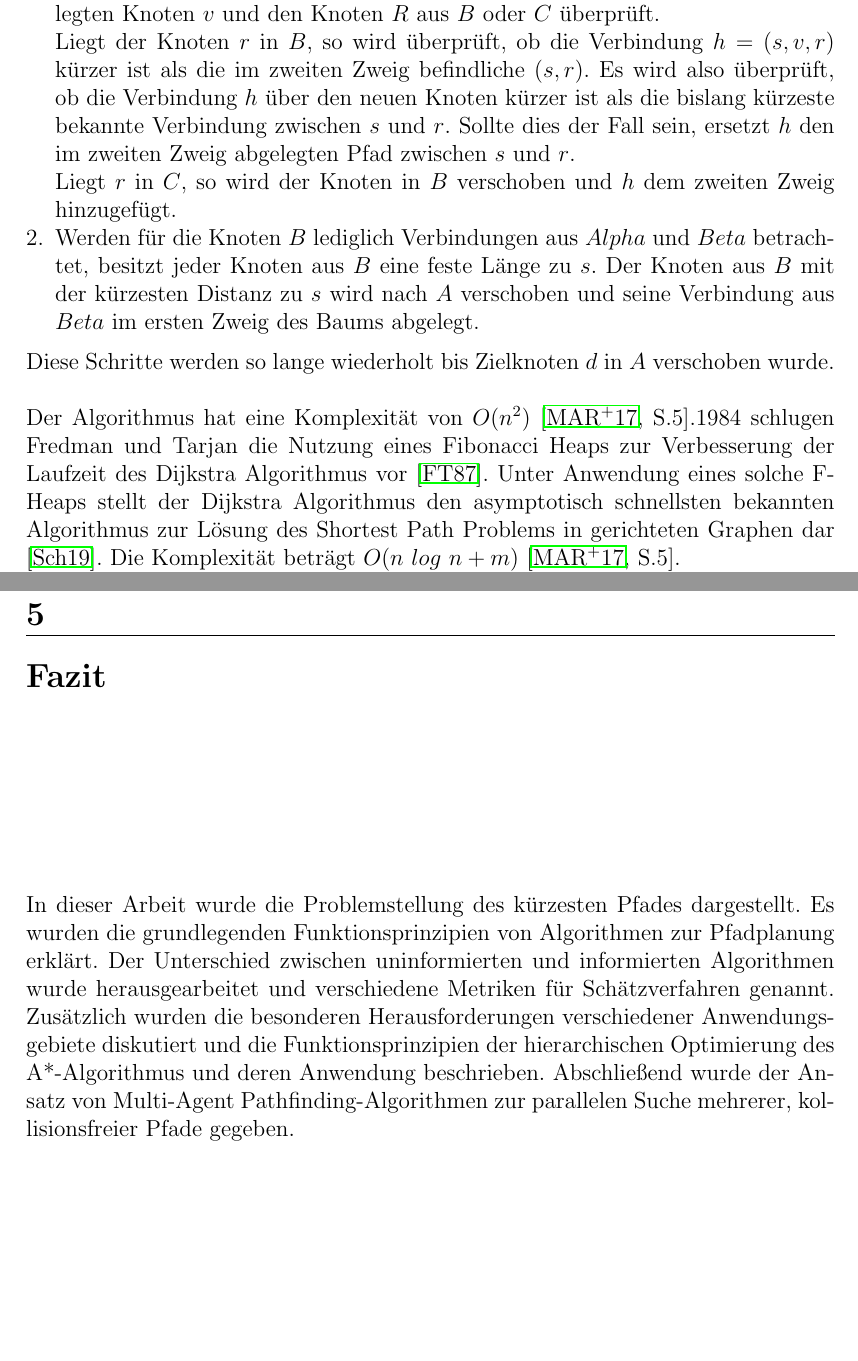
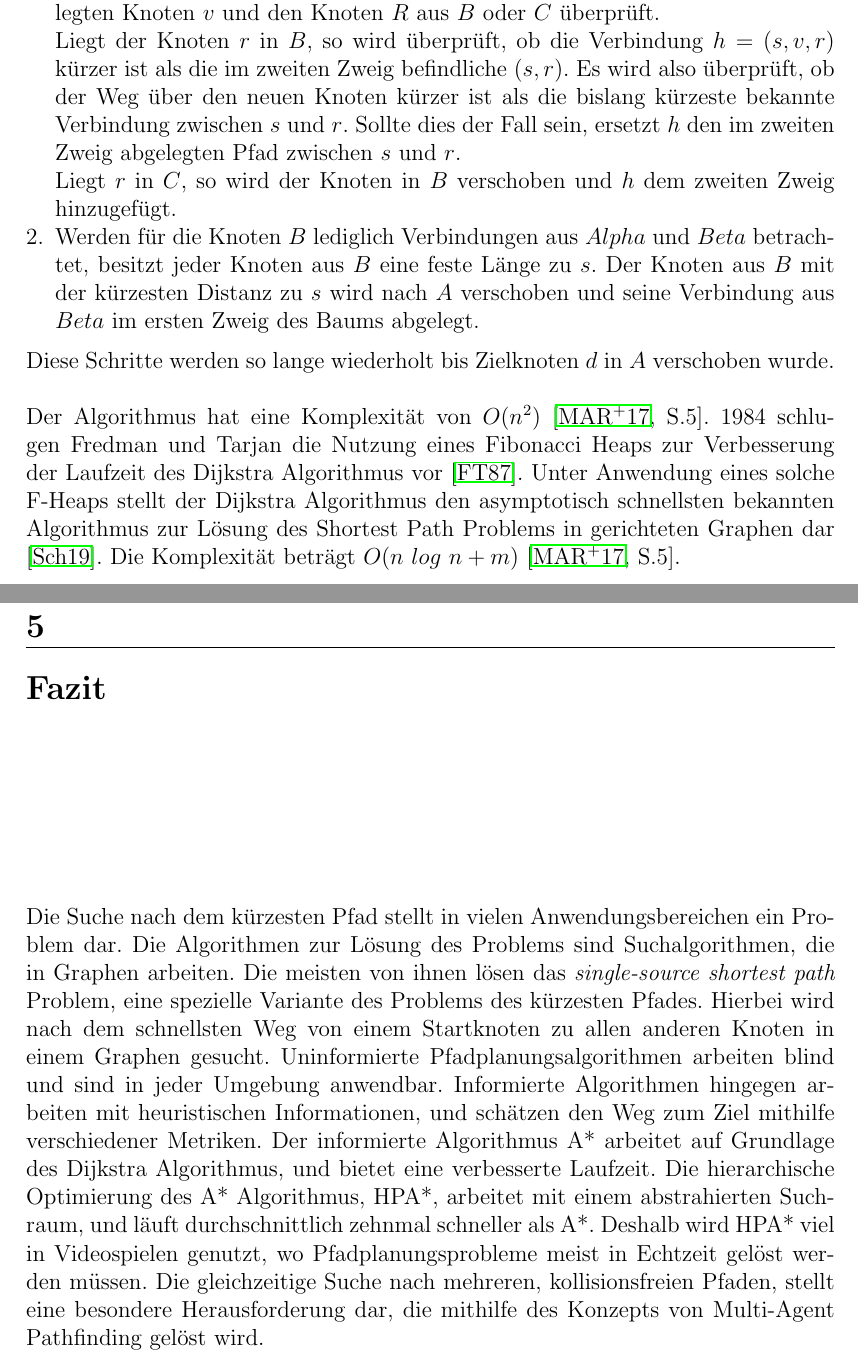
Before and after one commit to Handkock/wa2020_pathplanning, a LaTeX thesis (wa20202_vorlage.tex, which reads chapters/Informierte_Uninformierte.tex, chapters/ZusammenfassungAusblick.tex): two parts of pages 9 and 16 of 19, joined at a grey line, cut so that both start at the same text, the shorter picture padded with empty space. Compiled offline with pdfLaTeX.

Commit message:
Small Fixes + Fazit Gesamtüberarbeitung

```diff
--- a/chapters/Informierte_Uninformierte.tex
+++ b/chapters/Informierte_Uninformierte.tex
@@ -43,12 +42,11 @@ Zusätzlich wird eine Baumstruktur angelegt, welche das erste von Dijkstra besch
 
 Zu Beginn des Lösungsprozesses liegen alle Knoten in $C$. Der Startknoten $s$ wird in $A$ abgelegt. Nun werden wiederholend folgende zwei Schritte ausgeführt:
 \begin{itemize}
-	\item[1.] Es werden alle Verbindungen $H = \{h_1, h_2, ...\}$ zwischen dem zuletzt in $A$ abgelegten Knoten $v$ und den Knoten $R$ aus $B$ oder $C$ überprüft.\\ Liegt der Knoten $r$ in $B$, so wird überprüft, ob die Verbindung $h = \left(s, v, r\right)$ kürzer ist als die im zweiten Zweig befindliche $\left(s, r\right)$. Es wird also überprüft, ob die Verbindung $h$ über den neuen Knoten kürzer ist als die bislang kürzeste bekannte Verbindung zwischen $s$ und $r$. Sollte dies der Fall sein, ersetzt $h$ den im zweiten Zweig abgelegten Pfad zwischen $s$ und $r$. \\Liegt $r$ in $C$, so wird der Knoten in $B$ verschoben und $h$ dem zweiten Zweig hinzugefügt.
+	\item[1.] Es werden alle Verbindungen $H = \{h_1, h_2, ...\}$ zwischen dem zuletzt in $A$ abgelegten Knoten $v$ und den Knoten $R$ aus $B$ oder $C$ überprüft.\\ Liegt der Knoten $r$ in $B$, so wird überprüft, ob die Verbindung $h = \left(s, v, r\right)$ kürzer ist als die im zweiten Zweig befindliche $\left(s, r\right)$. Es wird also überprüft, ob der Weg über den neuen Knoten kürzer ist als die bislang kürzeste bekannte Verbindung zwischen $s$ und $r$. Sollte dies der Fall sein, ersetzt $h$ den im zweiten Zweig abgelegten Pfad zwischen $s$ und $r$. \\Liegt $r$ in $C$, so wird der Knoten in $B$ verschoben und $h$ dem zweiten Zweig hinzugefügt.
 	\item[2.] Werden für die Knoten $B$ lediglich Verbindungen aus $Alpha$ und $Beta$ betrachtet, besitzt jeder Knoten aus $B$ eine feste Länge zu $s$. Der Knoten aus $B$ mit der kürzesten Distanz zu $s$ wird nach $A$ verschoben und seine Verbindung aus $Beta$ im ersten Zweig des Baums abgelegt.
 \end{itemize}
 Diese Schritte werden so lange wiederholt bis Zielknoten $d$ in $A$ verschoben wurde. \\ \\
-Der Algorithmus hat eine Komplexität von $O(n^2)$ \cite[S.5]{Madkour.2017}.1984 schlugen Fredman und Tarjan die Nutzung eines Fibonacci Heaps zur Verbesserung der Laufzeit des Dijkstra Algorithmus vor \cite{Fredman.1987}. Unter Anwendung eines solche F-Heaps stellt der Dijkstra Algorithmus den asymptotisch schnellsten bekannten Algorithmus zur Lösung des Shortest Path Problems in gerichteten Graphen dar \cite{Schmitz.2019}.  Die Komplexität beträgt $O(n\ log\ n + m)$ \cite[S.5]{Madkour.2017}.
-
+Der Algorithmus hat eine Komplexität von $O(n^2)$ \cite[S.5]{Madkour.2017}. 1984 schlugen Fredman und Tarjan die Nutzung eines Fibonacci Heaps zur Verbesserung der Laufzeit des Dijkstra Algorithmus vor \cite{Fredman.1987}. Unter Anwendung eines solche F-Heaps stellt der Dijkstra Algorithmus den asymptotisch schnellsten bekannten Algorithmus zur Lösung des Shortest Path Problems in gerichteten Graphen dar \cite{Schmitz.2019}.  Die Komplexität beträgt $O(n\ log\ n + m)$ \cite[S.5]{Madkour.2017}. \\ \\ \\ \\ \\
 Der Suchalgorithmus von Dijkstra und dessen Erweiterungen besitzen ein sehr breites Anwendungsspektrum, zum Beispiel in Transportnetzwerken in sicheren \cite{BAN17} und unsicheren Umgebungen \cite{DCZM12}. Außerdem kann der Algorithmus Verwendung in Satellitennetzwerken \cite{HH15} und in Anwendungsnetzwerken \cite{JYA14} finden.
 
 \section{Informierte Algorithmen}
--- a/chapters/ZusammenfassungAusblick.tex
+++ b/chapters/ZusammenfassungAusblick.tex
@@ -1,3 +1,5 @@
 \chapter{Fazit}
 
-In dieser Arbeit wurde die Problemstellung des kürzesten Pfades dargestellt. Es wurden die grundlegenden Funktionsprinzipien von Algorithmen zur Pfadplanung erklärt. Der Unterschied zwischen uninformierten und informierten Algorithmen wurde herausgearbeitet und verschiedene Metriken für Schätzverfahren genannt. Zusätzlich wurden die besonderen Herausforderungen verschiedener Anwendungsgebiete diskutiert und die Funktionsprinzipien der hierarchischen Optimierung des A*-Algorithmus und deren Anwendung beschrieben. Abschließend wurde der Ansatz von Multi-Agent Pathfinding-Algorithmen zur parallelen Suche mehrerer, kollisionsfreier Pfade gegeben.
+%In dieser Arbeit wurde die Problemstellung des kürzesten Pfades dargestellt. Es wurden die grundlegenden Funktionsprinzipien von Algorithmen zur Pfadplanung erklärt. Der Unterschied zwischen uninformierten und informierten Algorithmen wurde herausgearbeitet und verschiedene Metriken für Schätzverfahren genannt. Der A* Algorithmus bietet eine verbesserte Laufzeit gegenüber der Breitensuche und dem Dijkstra Algorithmus, was anhand einer Studie belegt wurde. Zusätzlich wurden die besonderen Herausforderungen verschiedener Anwendungsgebiete diskutiert und die Funktionsprinzipien der hierarchischen Optimierung des A*-Algorithmus und deren Anwendung beschrieben. Abschließend wurde der Ansatz von Multi-Agent Pathfinding-Algorithmen zur parallelen Suche mehrerer, kollisionsfreier Pfade gegeben.%
+
+Die Suche nach dem kürzesten Pfad stellt in vielen Anwendungsbereichen ein Problem dar. Die Algorithmen zur Lösung des Problems sind Suchalgorithmen, die in Graphen arbeiten. Die meisten von ihnen lösen das \textit{single-source shortest path} Problem, eine spezielle Variante des Problems des kürzesten Pfades. Hierbei wird nach dem schnellsten Weg von einem Startknoten zu allen anderen Knoten in einem Graphen gesucht. Uninformierte Pfadplanungsalgorithmen arbeiten blind und sind in jeder Umgebung anwendbar. Informierte Algorithmen hingegen arbeiten mit heuristischen Informationen, und schätzen den Weg zum Ziel mithilfe verschiedener Metriken. Der informierte Algorithmus A* arbeitet auf Grundlage des Dijkstra Algorithmus, und bietet eine verbesserte Laufzeit. Die hierarchische Optimierung des A* Algorithmus, HPA*, arbeitet mit einem abstrahierten Suchraum, und läuft durchschnittlich zehnmal schneller als A*. Deshalb wird HPA* viel in Videospielen genutzt, wo Pfadplanungsprobleme meist in Echtzeit gelöst werden müssen. Die gleichzeitige Suche nach mehreren, kollisionsfreien Pfaden, stellt eine besondere Herausforderung dar, die mithilfe des Konzepts von Multi-Agent Pathfinding gelöst wird.
```
Also changed, not shown: chapters/Informierte_Uninformierte.tex (5 more changed lines).
